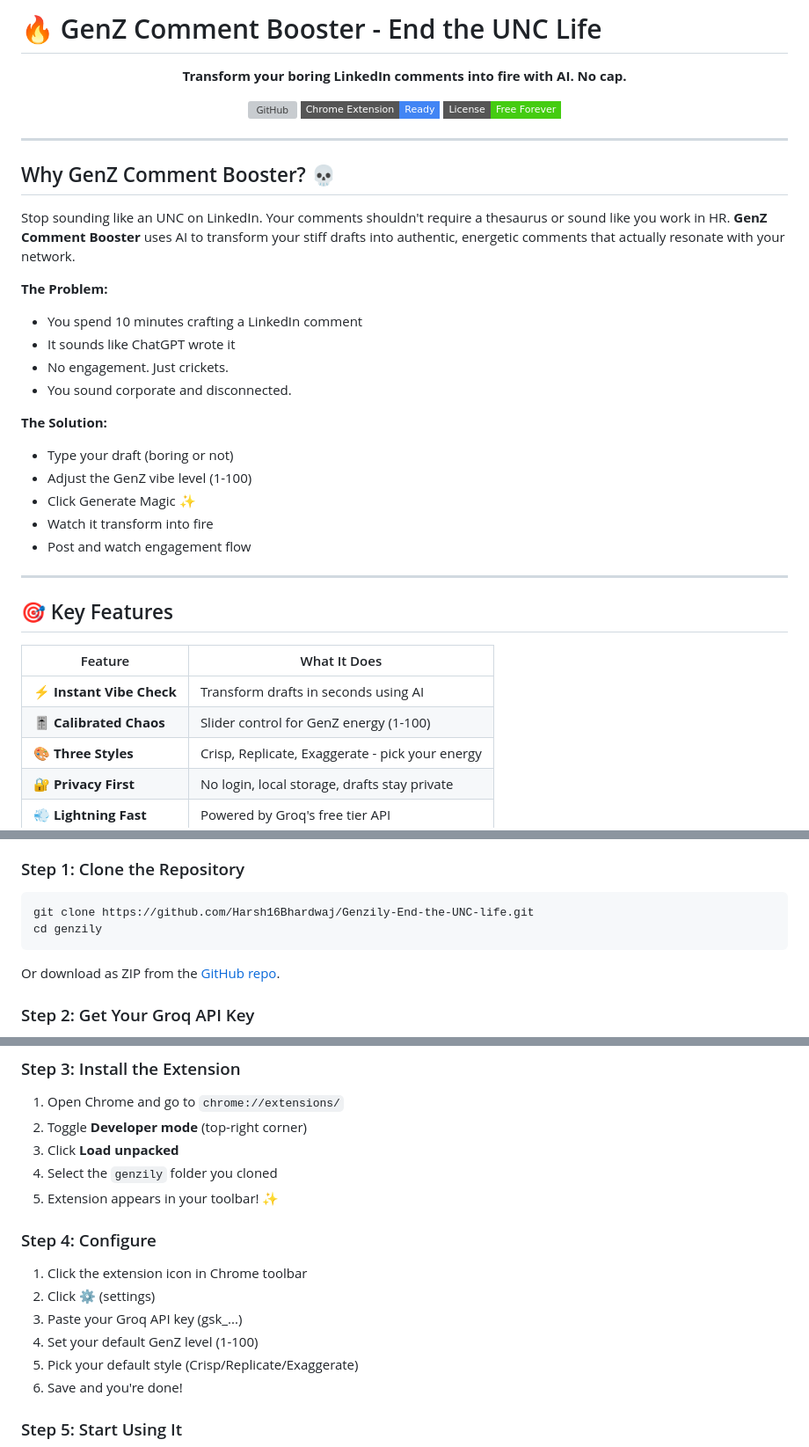
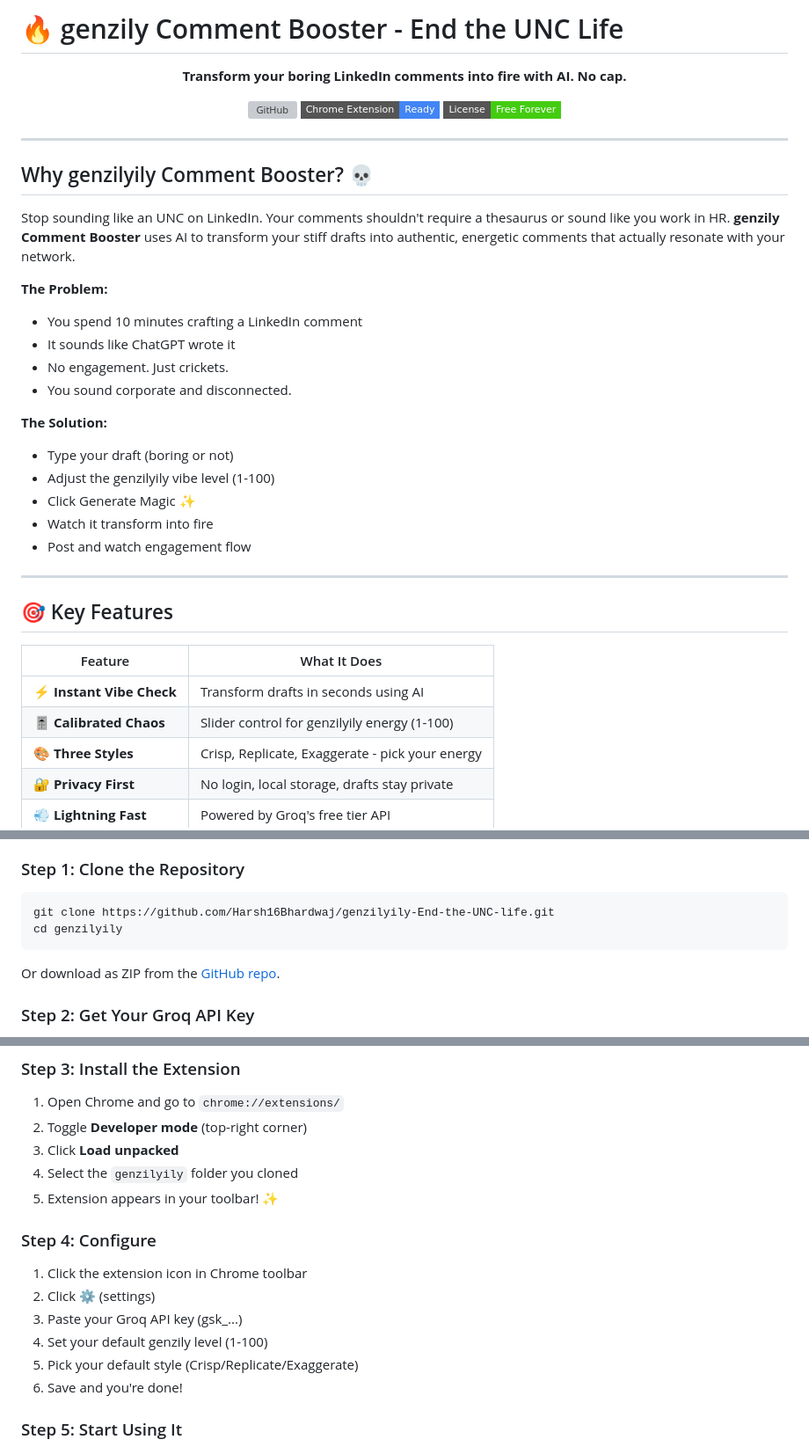
Before and after one commit to Harsh16Bhardwaj/Genzily-End-the-UNC-life, a Markdown page: README.md, 3 parts joined by grey strips. Shown at 88% size. Rendered like a GitHub page; badges without logos; grey boxes are pictures that could not be loaded.

````diff
--- a/README.md
+++ b/README.md
@@ -1,4 +1,4 @@
-# 🔥 GenZ Comment Booster - End the UNC Life
+# 🔥 genzily Comment Booster - End the UNC Life
 
 <div align="center">
 
@@ -12,9 +12,9 @@
 
 </div>
 
-## Why GenZ Comment Booster? 💀
+## Why genzilyily Comment Booster? 💀
 
-Stop sounding like an UNC on LinkedIn. Your comments shouldn't require a thesaurus or sound like you work in HR. **GenZ Comment Booster** uses AI to transform your stiff drafts into authentic, energetic comments that actually resonate with your network.
+Stop sounding like an UNC on LinkedIn. Your comments shouldn't require a thesaurus or sound like you work in HR. **genzily Comment Booster** uses AI to transform your stiff drafts into authentic, energetic comments that actually resonate with your network.
 
 **The Problem:**
 - You spend 10 minutes crafting a LinkedIn comment
@@ -24,7 +24,7 @@ Stop sounding like an UNC on LinkedIn. Your comments shouldn't require a thesaur
 
 **The Solution:**
 - Type your draft (boring or not)
-- Adjust the GenZ vibe level (1-100)
+- Adjust the genzilyily vibe level (1-100)
 - Click Generate Magic ✨
 - Watch it transform into fire
 - Post and watch engagement flow
@@ -36,7 +36,7 @@ Stop sounding like an UNC on LinkedIn. Your comments shouldn't require a thesaur
 | Feature | What It Does |
 |---------|-------------|
 | **⚡ Instant Vibe Check** | Transform drafts in seconds using AI |
-| **🎚️ Calibrated Chaos** | Slider control for GenZ energy (1-100) |
+| **🎚️ Calibrated Chaos** | Slider control for genzilyily energy (1-100) |
 | **🎨 Three Styles** | Crisp, Replicate, Exaggerate - pick your energy |
 | **🔐 Privacy First** | No login, local storage, drafts stay private |
 | **💨 Lightning Fast** | Powered by Groq's free tier API |
@@ -56,7 +56,7 @@ Stop sounding like an UNC on LinkedIn. Your comments shouldn't require a thesaur
 ### Step 1: Clone the Repository
 
 ```bash
-git clone https://github.com/Harsh16Bhardwaj/Genzily-End-the-UNC-life.git
-cd genzily
+git clone https://github.com/Harsh16Bhardwaj/genzilyily-End-the-UNC-life.git
+cd genzilyily
 ```
 
@@ -77,7 +77,7 @@ Or download as ZIP from the [GitHub repo](https://github.com/Harsh16Bhardwaj/Gen
 1. Open Chrome and go to `chrome://extensions/`
 2. Toggle **Developer mode** (top-right corner)
 3. Click **Load unpacked**
-4. Select the `genzily` folder you cloned
+4. Select the `genzilyily` folder you cloned
 5. Extension appears in your toolbar! ✨
 
 ### Step 4: Configure
@@ -85,7 +85,7 @@ Or download as ZIP from the [GitHub repo](https://github.com/Harsh16Bhardwaj/Gen
 1. Click the extension icon in Chrome toolbar
 2. Click ⚙️ (settings)
 3. Paste your Groq API key (gsk_...)
-4. Set your default GenZ level (1-100)
+4. Set your default genzily level (1-100)
 5. Pick your default style (Crisp/Replicate/Exaggerate)
 6. Save and you're done!
 
````
Also changed, not shown: other parts of README.md (+11 -11 lines).
